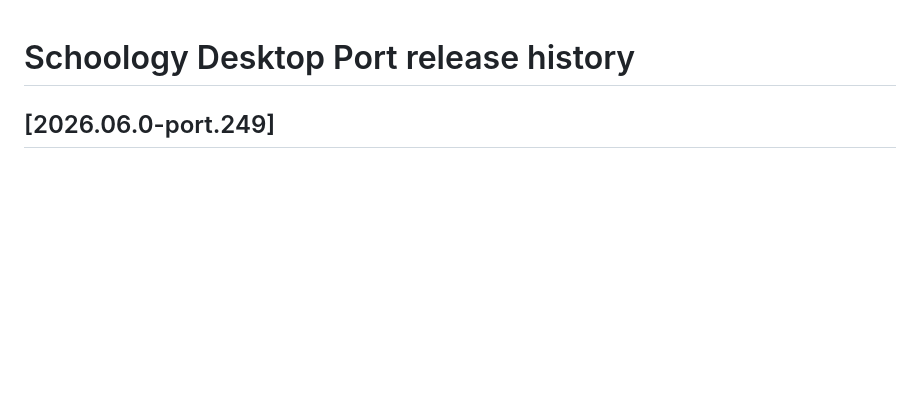
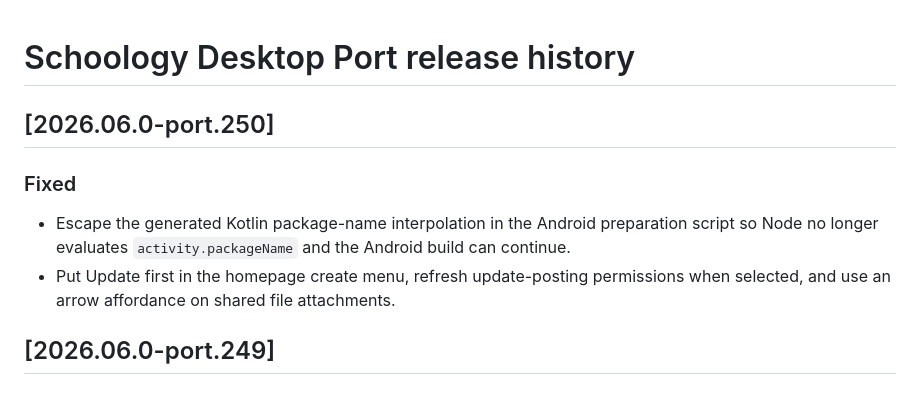
Before and after one commit to tling0001/schoology-for-desktop-port, a Markdown page: RELEASE_NOTES.md, the part around the change. GitHub-like rendering; blank space fills up the shorter version.

Commit message:
Document port.250 fixes

```diff
--- a/RELEASE_NOTES.md
+++ b/RELEASE_NOTES.md
@@ -1,4 +1,10 @@
 # Schoology Desktop Port release history
+
+## [2026.06.0-port.250]
+
+### Fixed
+- Escape the generated Kotlin package-name interpolation in the Android preparation script so Node no longer evaluates `activity.packageName` and the Android build can continue.
+- Put Update first in the homepage create menu, refresh update-posting permissions when selected, and use an arrow affordance on shared file attachments.
 
 ## [2026.06.0-port.249]
 
```
